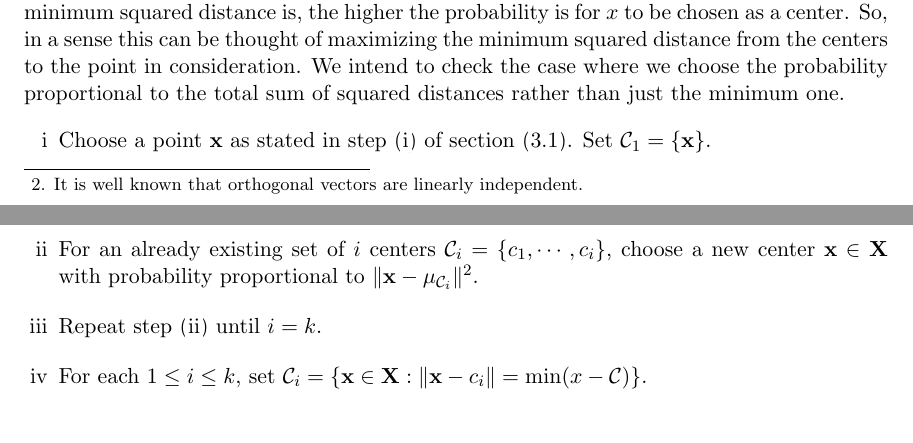
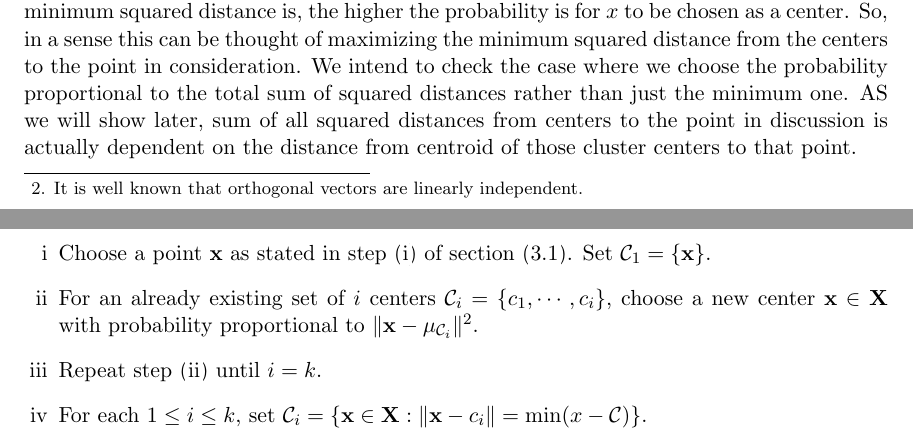
Before and after one commit to proafxin/seeding-kmeans, a LaTeX paper (doc/seeding_kmeans.tex): two parts of pages 2 and 3 of 10, joined at a grey line, cut so that both start at the same text. Compiled offline with pdfLaTeX.

Commit message:
updated doc

```diff
--- a/doc/seeding_kmeans.tex
+++ b/doc/seeding_kmeans.tex
@@ -54,7 +54,7 @@
 		\item Repeat the remaining steps in $k$-Means++ \cite[Section $2.2$, Page $3$]{kmeans++}.
 	\end{enumerate}
 	\subsection{Centroid of Centers Based Seeding}
-	We want to choose $x$ with probability proportional to squared distance from centroid of the cluster centers. Our motivation for doing so is the following. In $k$-Means++, probability is proportional to squared minimum distance from the centers. Therefore, the larger this minimum squared distance is, the higher the probability is for $x$ to be chosen as a center. So, in a sense this can be thought of maximizing the minimum squared distance from the centers to the point in consideration. We intend to check the case where we choose the probability proportional to the total sum of squared distances rather than just the minimum one.
+	We want to choose $x$ with probability proportional to squared distance from centroid of the cluster centers. Our motivation for doing so is the following. In $k$-Means++, probability is proportional to squared minimum distance from the centers. Therefore, the larger this minimum squared distance is, the higher the probability is for $x$ to be chosen as a center. So, in a sense this can be thought of maximizing the minimum squared distance from the centers to the point in consideration. We intend to check the case where we choose the probability proportional to the total sum of squared distances rather than just the minimum one. AS we will show later, sum of all squared distances from centers to the point in discussion is actually dependent on the distance from centroid of those cluster centers to that point.
 		\begin{enumerate}[i]
 			\item Choose a point $\x$ as stated in step \eqref{step:first_center} of section \eqref{sec:first_center}. Set $\C_1=\{\x\}$.
 			\item For an already existing set of $i$ centers $\mathcal{C}_i=\{c_1,\cdots,c_i\}$, choose a new center $\x\in\X$ with probability proportional to $\|\x-\mu_{\C_i}\|^2$.\label{step:coc_center}
```
Also changed, not shown: doc/seeding_kmeans.pdf.
